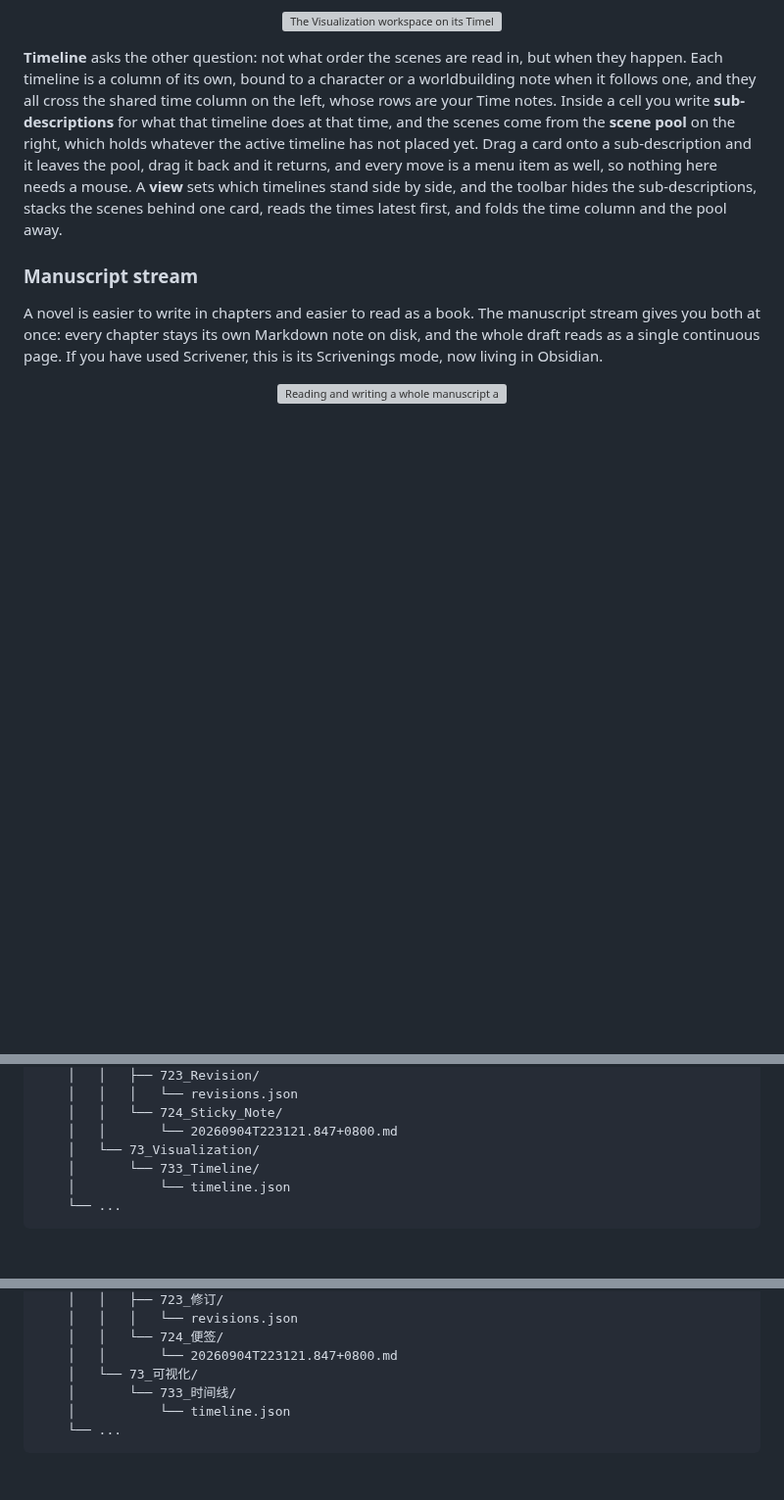
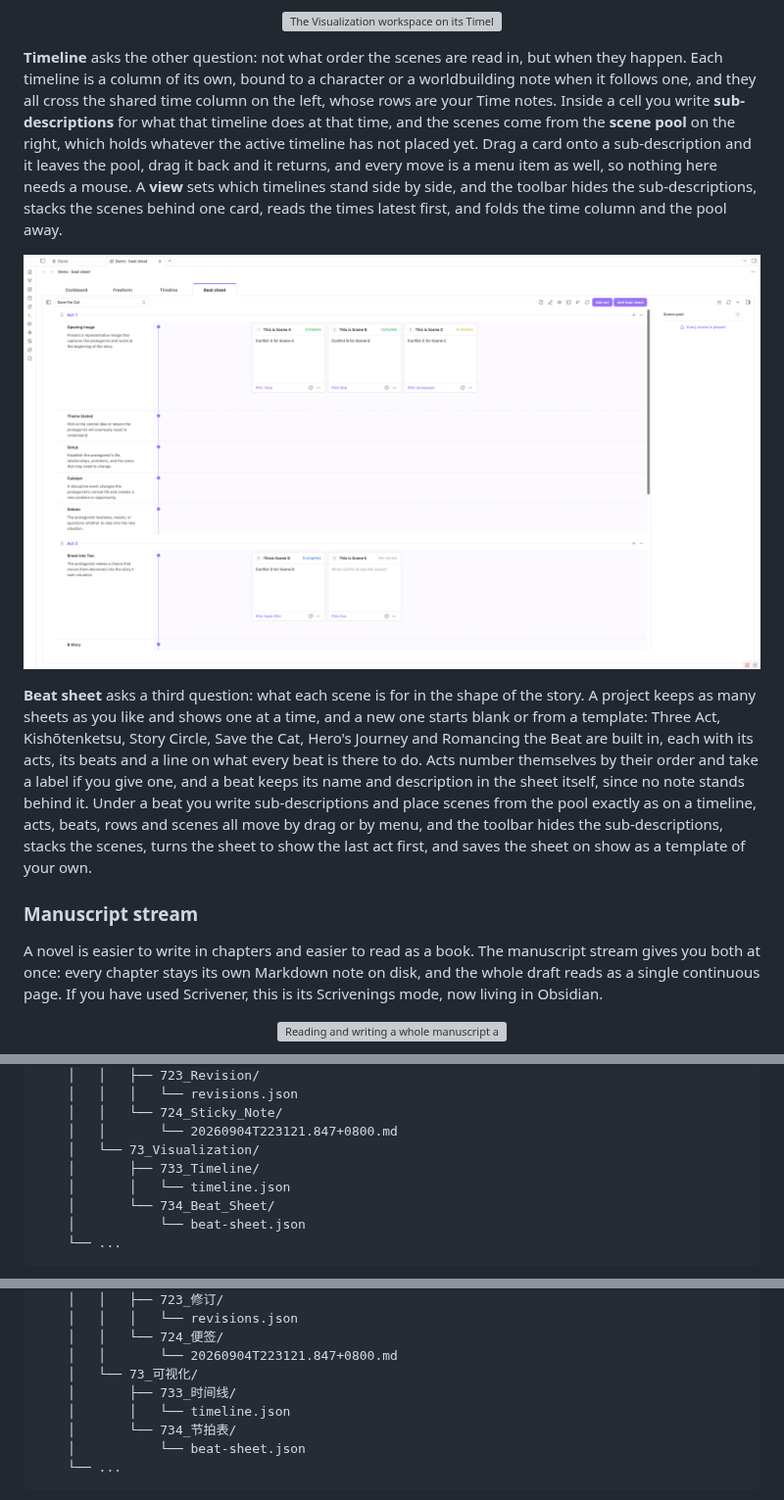
Before and after one commit to ZzPoLariszZ/obsidian-snowflake-method, a Markdown page: README.md, 3 parts joined by grey strips. Shown at 98% size. Rendered like a GitHub page; pictures changed too: assets/screenshots/workspace_beat_sheet_en.png (added); folded sections open; blank space fills up the shorter version; grey boxes are pictures that could not be loaded.

Commit message:
docs: add the beat sheet to the README

````diff
--- a/README.md
+++ b/README.md
@@ -162,6 +162,10 @@ The corkboard lays every scene out as a numbered card in narrative order, and th
 <p align="center"><a href="assets/screenshots/workspace_timeline_en.png"><img src="assets/screenshots/workspace_timeline_en.png" width="100%" alt="The Visualization workspace on its Timeline tab: a shared Time column on the left holding three times with their main descriptions, three timelines beside it, one of them pinned and one bound to the character Alice and active with a tint, sub-descriptions written in each cell against an axis with a node at every time it reaches, scene cards placed on those rows with one stack reading 1 / 3, and the scene pool on the right holding the two scenes this timeline has not placed" /></a></p>
 
 **Timeline** asks the other question: not what order the scenes are read in, but when they happen. Each timeline is a column of its own, bound to a character or a worldbuilding note when it follows one, and they all cross the shared time column on the left, whose rows are your Time notes. Inside a cell you write **sub-descriptions** for what that timeline does at that time, and the scenes come from the **scene pool** on the right, which holds whatever the active timeline has not placed yet. Drag a card onto a sub-description and it leaves the pool, drag it back and it returns, and every move is a menu item as well, so nothing here needs a mouse. A **view** sets which timelines stand side by side, and the toolbar hides the sub-descriptions, stacks the scenes behind one card, reads the times latest first, and folds the time column and the pool away.
+
+<p align="center"><a href="assets/screenshots/workspace_beat_sheet_en.png"><img src="assets/screenshots/workspace_beat_sheet_en.png" width="100%" alt="The Visualization workspace on its Beat sheet tab: a sheet made from the Save the Cat template chosen in the field above, Act 1 and Act 2 each a header with a handle, a + and a menu, the beats of each act down the left with their names and descriptions against an axis with a node at every beat, three scene cards placed under Opening Image and two under Break into Two, Add act and Add beat sheet at the end of the toolbar, and the scene pool on the right empty and reading Every scene is placed" /></a></p>
+
+**Beat sheet** asks a third question: what each scene is for in the shape of the story. A project keeps as many sheets as you like and shows one at a time, and a new one starts blank or from a template: Three Act, Kishōtenketsu, Story Circle, Save the Cat, Hero's Journey and Romancing the Beat are built in, each with its acts, its beats and a line on what every beat is there to do. Acts number themselves by their order and take a label if you give one, and a beat keeps its name and description in the sheet itself, since no note stands behind it. Under a beat you write sub-descriptions and place scenes from the pool exactly as on a timeline, acts, beats, rows and scenes all move by drag or by menu, and the toolbar hides the sub-descriptions, stacks the scenes, turns the sheet to show the last act first, and saves the sheet on show as a template of your own.
 
 ### Manuscript stream
 
@@ -466,8 +471,10 @@ Each project is stored as a direct child of the configured project root. Its fol
     │   │   └── 724_Sticky_Note/
     │   │       └── 20260904T223121.847+0800.md
     │   └── 73_Visualization/
-    │       └── 733_Timeline/
-    │           └── timeline.json
+    │       ├── 733_Timeline/
+    │       │   └── timeline.json
+    │       └── 734_Beat_Sheet/
+    │           └── beat-sheet.json
     └── ...
 ```
 
@@ -1042,8 +1054,10 @@ Obsidian 雪花写作法采用本地优先设计。项目文件和插件设置
     │   │   └── 724_便签/
     │   │       └── 20260904T223121.847+0800.md
     │   └── 73_可视化/
-    │       └── 733_时间线/
-    │           └── timeline.json
+    │       ├── 733_时间线/
+    │       │   └── timeline.json
+    │       └── 734_节拍表/
+    │           └── beat-sheet.json
     └── ...
 ```
 
````
Also changed, not shown: other parts of README.md (+12 -6 lines), assets/screenshots/workspace_beat_sheet_cn.png (added).
